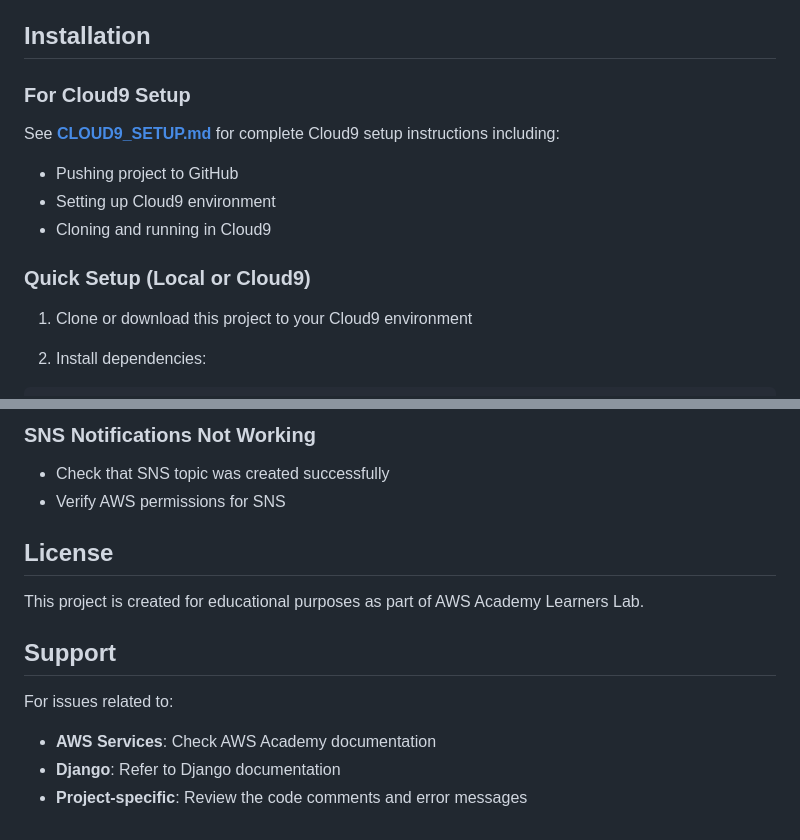
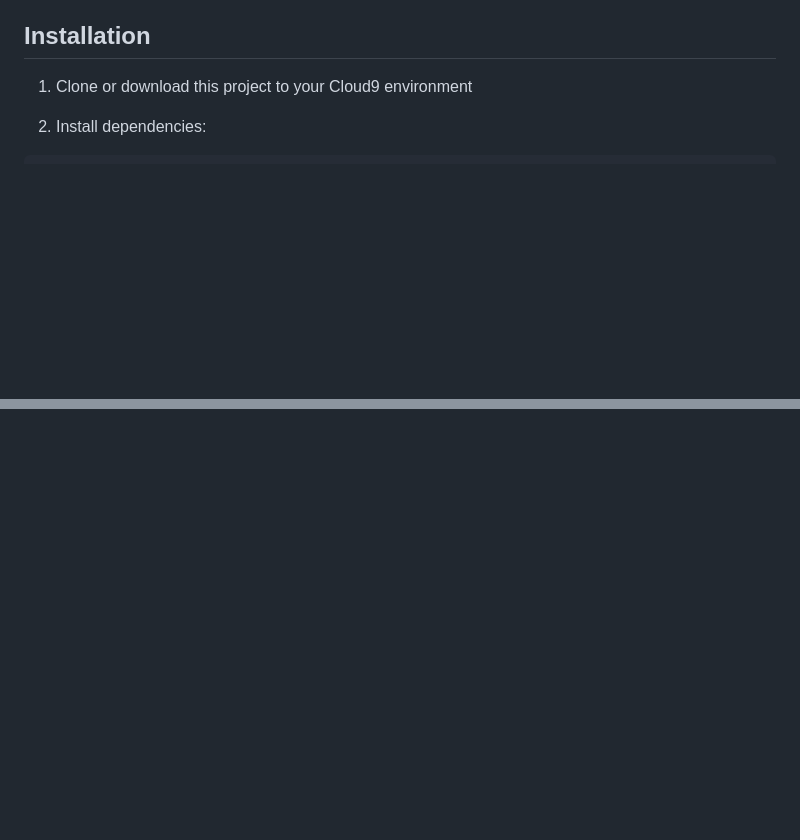
Before and after one commit to x23379014/MyPOS, a Markdown page: README.md, 2 parts joined by grey strips. Rendered like a GitHub page; blank space fills up the shorter version.

```diff
--- a/README.md
+++ b/README.md
@@ -36,14 +36,6 @@ A simple and basic Point of Sale (POS) system built with Django and AWS services
 - Django 4.2+
 
 ## Installation
-
-### For Cloud9 Setup
-See **[CLOUD9_SETUP.md](CLOUD9_SETUP.md)** for complete Cloud9 setup instructions including:
-- Pushing project to GitHub
-- Setting up Cloud9 environment
-- Cloning and running in Cloud9
-
-### Quick Setup (Local or Cloud9)
 
 1. Clone or download this project to your Cloud9 environment
 
@@ -206,14 +167,0 @@ See ELB_DEPLOYMENT.md for detailed instructions.
-### SNS Notifications Not Working
-- Check that SNS topic was created successfully
-- Verify AWS permissions for SNS
-
-## License
-
-This project is created for educational purposes as part of AWS Academy Learners Lab.
-
-## Support
-
-For issues related to:
-- **AWS Services**: Check AWS Academy documentation
-- **Django**: Refer to Django documentation
-- **Project-specific**: Review the code comments and error messages
```
Also changed, not shown: other parts of README.md (+0 -30 lines).
